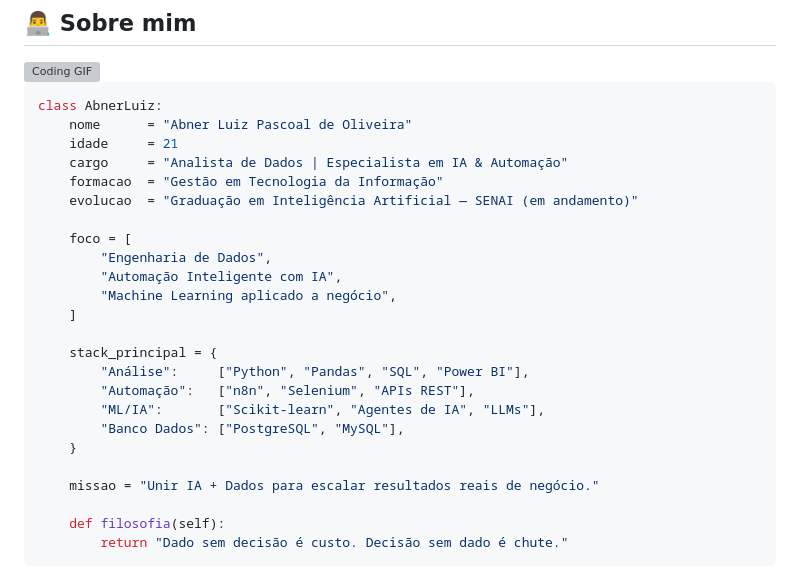
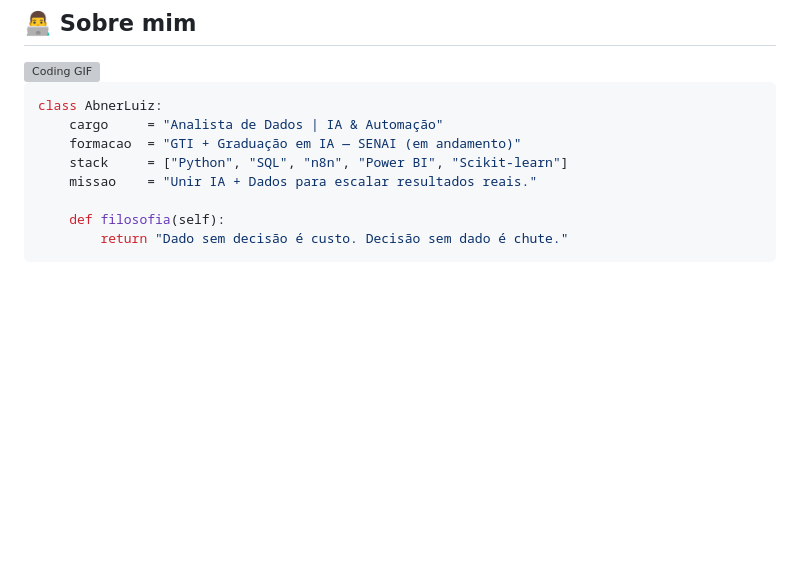
Before and after one commit to Abnerrum/Abnerrum, a Markdown page: README.md, the part around the change. GitHub-like rendering; blank space fills up the shorter version; grey boxes are pictures that could not be loaded.

Commit message:
Update personal information and skills in README

````diff
--- a/README.md
+++ b/README.md
@@ -30,26 +30,10 @@
 
 ```python
 class AbnerLuiz:
-    nome      = "Abner Luiz Pascoal de Oliveira"
-    idade     = 21
-    cargo     = "Analista de Dados | Especialista em IA & Automação"
-    formacao  = "Gestão em Tecnologia da Informação"
-    evolucao  = "Graduação em Inteligência Artificial — SENAI (em andamento)"
-
-    foco = [
-        "Engenharia de Dados",
-        "Automação Inteligente com IA",
-        "Machine Learning aplicado a negócio",
-    ]
-
-    stack_principal = {
-        "Análise":     ["Python", "Pandas", "SQL", "Power BI"],
-        "Automação":   ["n8n", "Selenium", "APIs REST"],
-        "ML/IA":       ["Scikit-learn", "Agentes de IA", "LLMs"],
-        "Banco Dados": ["PostgreSQL", "MySQL"],
-    }
-
-    missao = "Unir IA + Dados para escalar resultados reais de negócio."
+    cargo     = "Analista de Dados | IA & Automação"
+    formacao  = "GTI + Graduação em IA — SENAI (em andamento)"
+    stack     = ["Python", "SQL", "n8n", "Power BI", "Scikit-learn"]
+    missao    = "Unir IA + Dados para escalar resultados reais."
 
     def filosofia(self):
         return "Dado sem decisão é custo. Decisão sem dado é chute."
````
